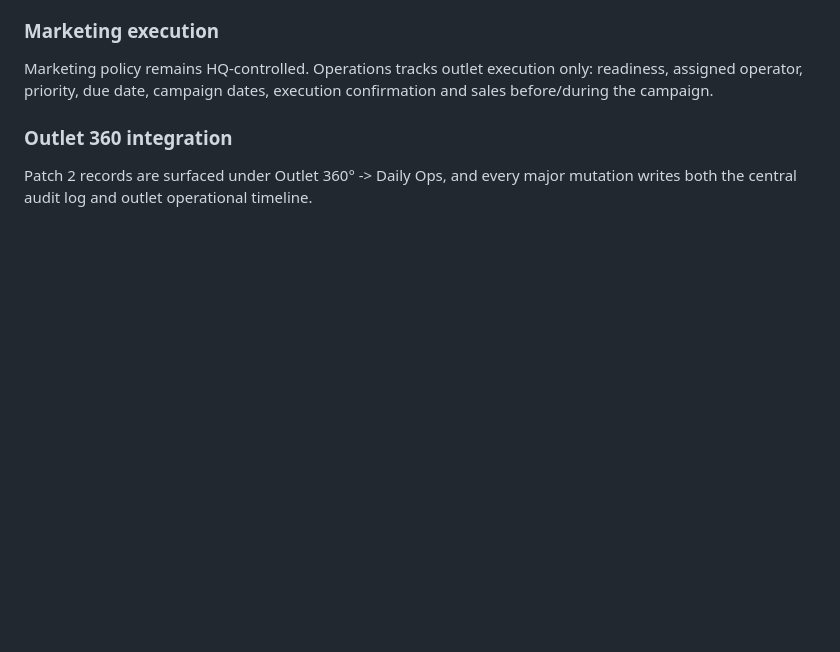
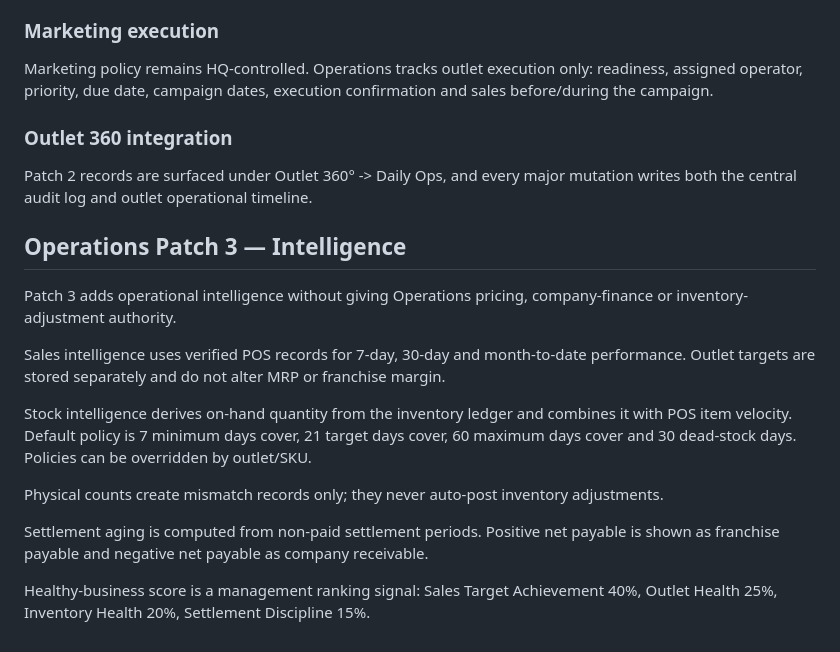
Before and after one commit to boosteayt/teashop-bd-business-os, a Markdown page: docs/ARCHITECTURE.md, the part around the change. GitHub-like rendering; blank space fills up the shorter version.

Commit message:
docs: document Operations Patch 3 intelligence

```diff
--- a/docs/ARCHITECTURE.md
+++ b/docs/ARCHITECTURE.md
@@ -131,3 +131,17 @@ Marketing policy remains HQ-controlled. Operations tracks outlet execution only:
 
 ### Outlet 360 integration
 Patch 2 records are surfaced under Outlet 360° -> Daily Ops, and every major mutation writes both the central audit log and outlet operational timeline.
+
+
+## Operations Patch 3 — Intelligence
+Patch 3 adds operational intelligence without giving Operations pricing, company-finance or inventory-adjustment authority.
+
+Sales intelligence uses verified POS records for 7-day, 30-day and month-to-date performance. Outlet targets are stored separately and do not alter MRP or franchise margin.
+
+Stock intelligence derives on-hand quantity from the inventory ledger and combines it with POS item velocity. Default policy is 7 minimum days cover, 21 target days cover, 60 maximum days cover and 30 dead-stock days. Policies can be overridden by outlet/SKU.
+
+Physical counts create mismatch records only; they never auto-post inventory adjustments.
+
+Settlement aging is computed from non-paid settlement periods. Positive net payable is shown as franchise payable and negative net payable as company receivable.
+
+Healthy-business score is a management ranking signal: Sales Target Achievement 40%, Outlet Health 25%, Inventory Health 20%, Settlement Discipline 15%.
```
